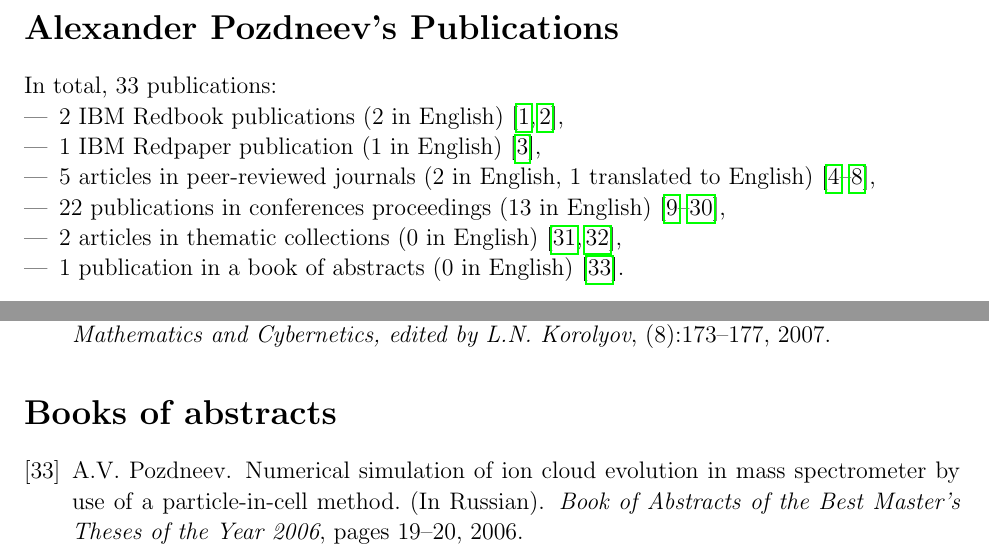
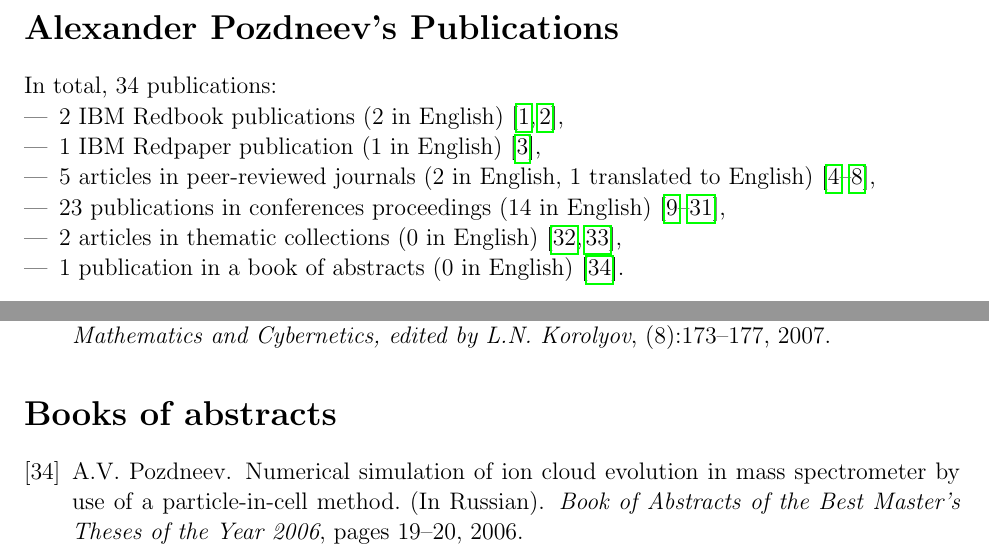
Before and after one commit to pozdneev/pubs, a LaTeX document (pubs.tex): two parts of pages 1 and 5 of 5, joined at a grey line, cut so that both start at the same text. Compiled offline with pdfLaTeX.

Commit message:
RPTCE-2016 added

```diff
--- a/pubs.tex
+++ b/pubs.tex
@@ -27,7 +27,7 @@
 
 \section*{Alexander Pozdneev's Publications}
 
-In total, 33 publications:
+In total, 34 publications:
 \begin{compactitem}[---]
 \item
   2 IBM Redbook publications (2 in English)~\citeBooks{%
@@ -47,8 +47,9 @@ In total, 33 publications:
         nikolaev:rcm-2007%
     },
 \item
-        22 publications in conferences proceedings (13 in English)~\citeConf{%
+        23 publications in conferences proceedings (14 in English)~\citeConf{%
         pozdneev:sc-2016,
+        babin:rptce-2016,
         smirnov:piers-2014,
         pozdneev:pavt-2011,
         pozdneev:abrau-2010,
```
Also changed, not shown: pozdneev-books.bib (+1 -1 lines), pozdneev-conf.bib (+8 -0 lines).
